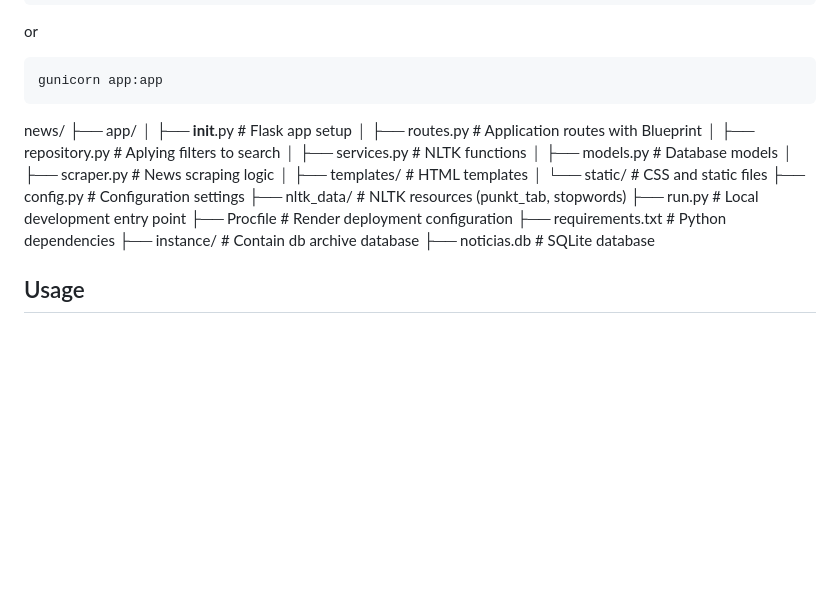
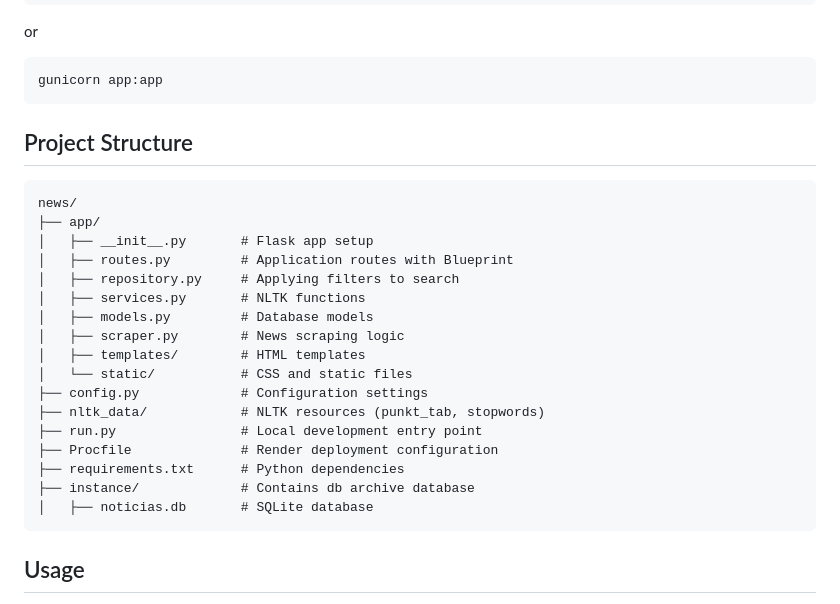
Before and after one commit to ronaldandrade/noticias, a Markdown page: readme.md, the part around the change. Drawn GitHub-style; blank space fills up the shorter version.

````diff
--- a/readme.md
+++ b/readme.md
@@ -57,12 +57,13 @@ or
 ```bash
 gunicorn app:app
 ```
-
+## Project Structure
+```
 news/
 ├── app/
 │   ├── __init__.py       # Flask app setup
 │   ├── routes.py         # Application routes with Blueprint
-│   ├── repository.py     # Aplying filters to search
+│   ├── repository.py     # Applying filters to search
 │   ├── services.py       # NLTK functions
 │   ├── models.py         # Database models
 │   ├── scraper.py        # News scraping logic
@@ -73,8 +74,9 @@ news/
 ├── run.py                # Local development entry point
 ├── Procfile              # Render deployment configuration
 ├── requirements.txt      # Python dependencies
-├── instance/             # Contain db archive database
-    ├── noticias.db         # SQLite database
+├── instance/             # Contains db archive database
+│   ├── noticias.db       # SQLite database
+```
 
 ## Usage
 Home Page: View and filter the latest news articles at /.
````
